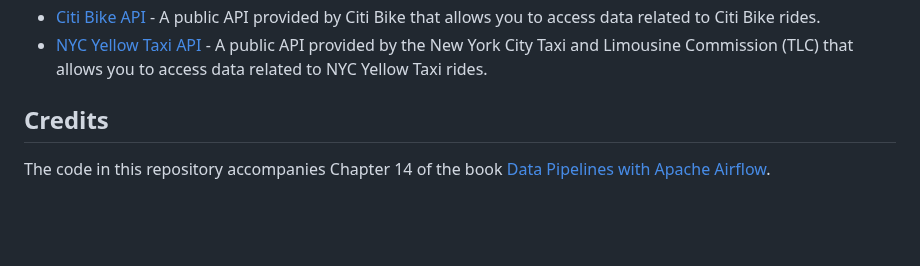
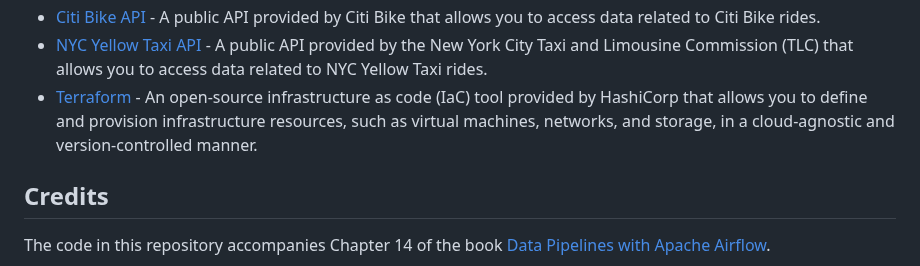
Before and after one commit to s13tc2/de-proj, a Markdown page: README.md, the part around the change. GitHub-like rendering; blank space fills up the shorter version.

```diff
--- a/README.md
+++ b/README.md
@@ -50,6 +50,7 @@ This project utilizes the following tools and technologies:
 - [PostgreSQL](https://www.postgresql.org/) - A powerful open-source relational database management system used for storing and retrieving structured data.
 - [Citi Bike API](https://www.citibikenyc.com/system-data) - A public API provided by Citi Bike that allows you to access data related to Citi Bike rides.
 - [NYC Yellow Taxi API](https://www1.nyc.gov/site/tlc/about/tlc-trip-record-data.page) - A public API provided by the New York City Taxi and Limousine Commission (TLC) that allows you to access data related to NYC Yellow Taxi rides.
+- [Terraform](https://www.terraform.io/) - An open-source infrastructure as code (IaC) tool provided by HashiCorp that allows you to define and provision infrastructure resources, such as virtual machines, networks, and storage, in a cloud-agnostic and version-controlled manner.
 
 ## Credits
 
```
